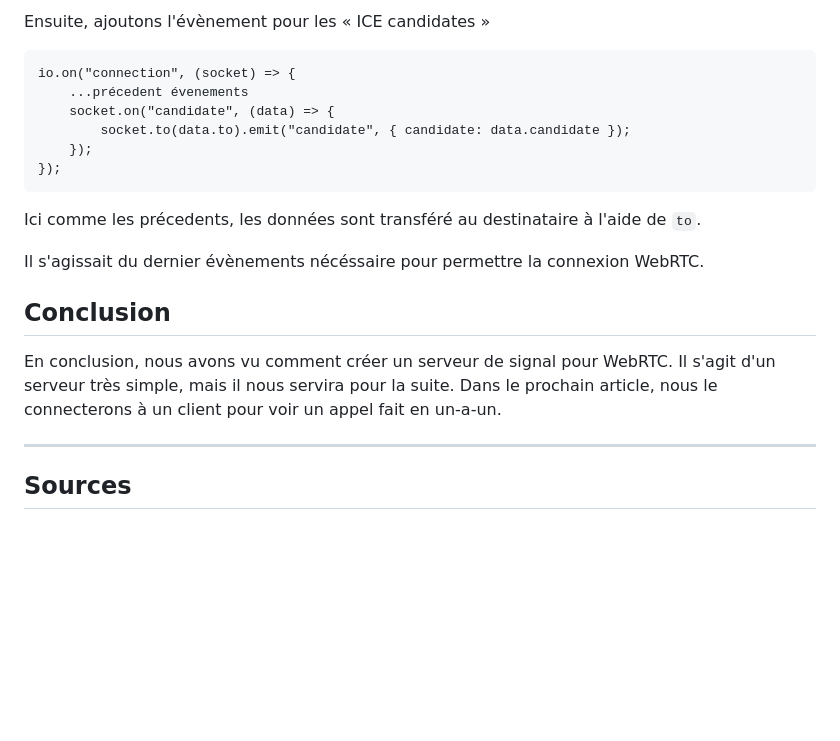
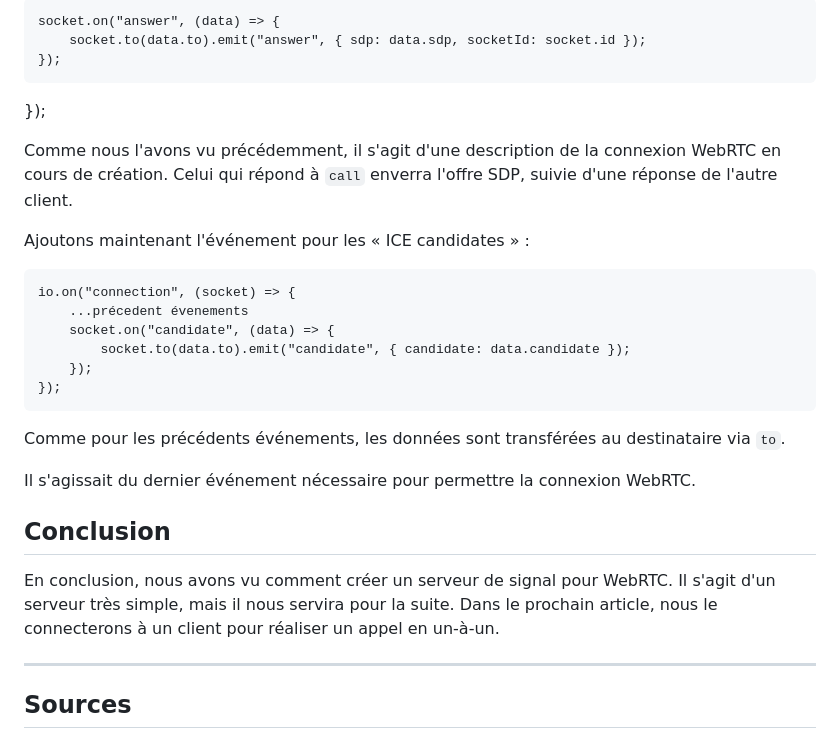
Before and after one commit to Jxddiss/WebRTC-blog, a Markdown page: Blog4.md, the part around the change printed below. GitHub-like rendering; blank space fills up the shorter version.

````diff
--- a/Blog4.md
+++ b/Blog4.md
@@ -156,5 +159,13 @@ Comme nous l'avons vu précédèment, il s'agit d'une description de la connexio
 
-Ensuite, ajoutons l'évènement pour les « ICE candidates »
+    socket.on("answer", (data) => {
+        socket.to(data.to).emit("answer", { sdp: data.sdp, socketId: socket.id });
+    });
+
+});
+
+Comme nous l'avons vu précédemment, il s'agit d'une description de la connexion WebRTC en cours de création. Celui qui répond à `call` enverra l'offre SDP, suivie d'une réponse de l'autre client.
+
+Ajoutons maintenant l'événement pour les « ICE candidates » :
 
 ```
 io.on("connection", (socket) => {
@@ -165,13 +176,13 @@ io.on("connection", (socket) => {
 });
 ```
 
-Ici comme les précedents, les données sont transféré au destinataire à l'aide de `to`.
+Comme pour les précédents événements, les données sont transférées au destinataire via `to`.
 
-Il s'agissait du dernier évènements nécéssaire pour permettre la connexion WebRTC.
+Il s'agissait du dernier événement nécessaire pour permettre la connexion WebRTC.
 
 ## Conclusion
 
-En conclusion, nous avons vu comment créer un serveur de signal pour WebRTC. Il s'agit d'un serveur très simple, mais il nous servira pour la suite. Dans le prochain article, nous le connecterons à un client pour voir un appel fait en un-a-un.
+En conclusion, nous avons vu comment créer un serveur de signal pour WebRTC. Il s'agit d'un serveur très simple, mais il nous servira pour la suite. Dans le prochain article, nous le connecterons à un client pour réaliser un appel en un-à-un.
 
 ---
 
````
Also changed, not shown: other parts of Blog4.md (+30 -27 lines).
